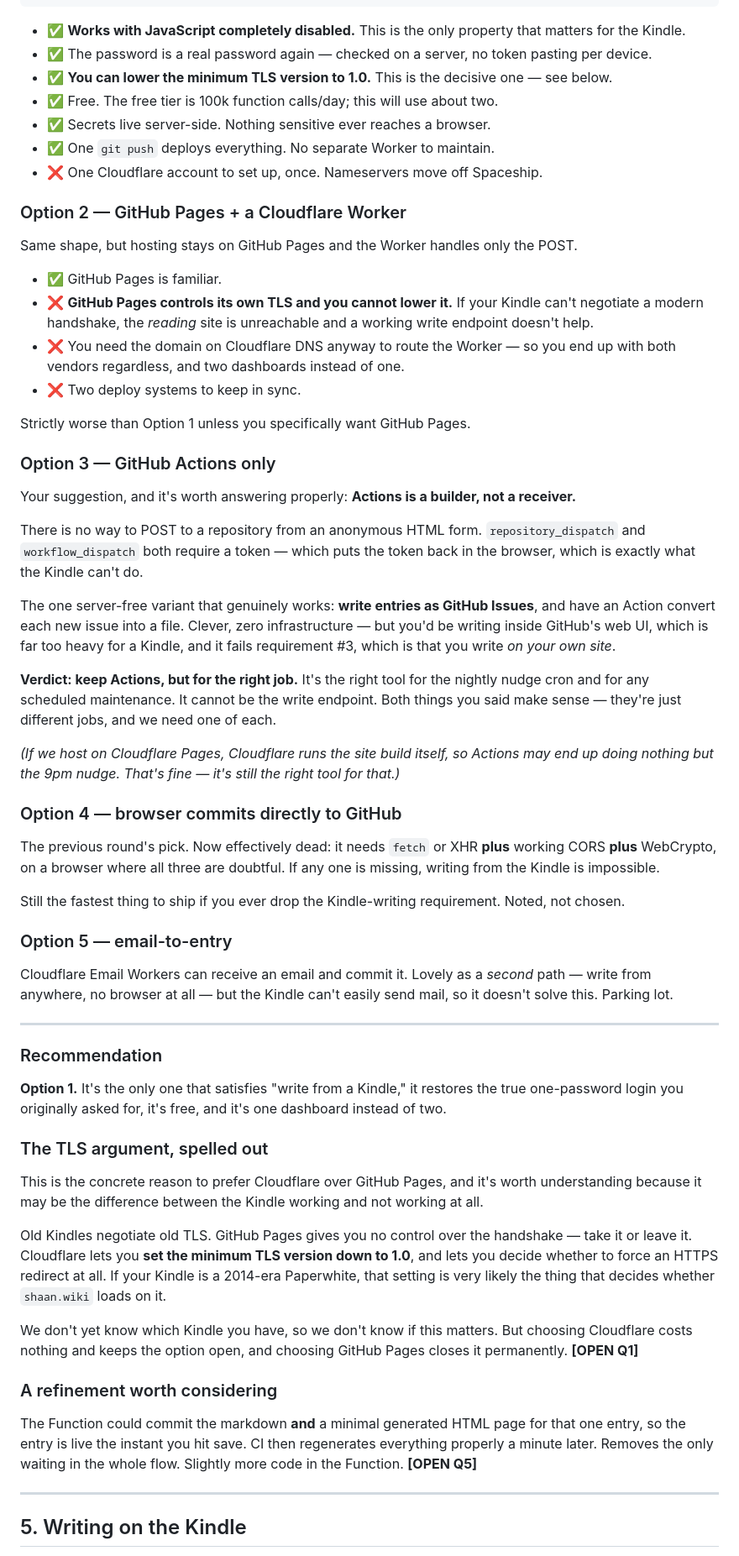
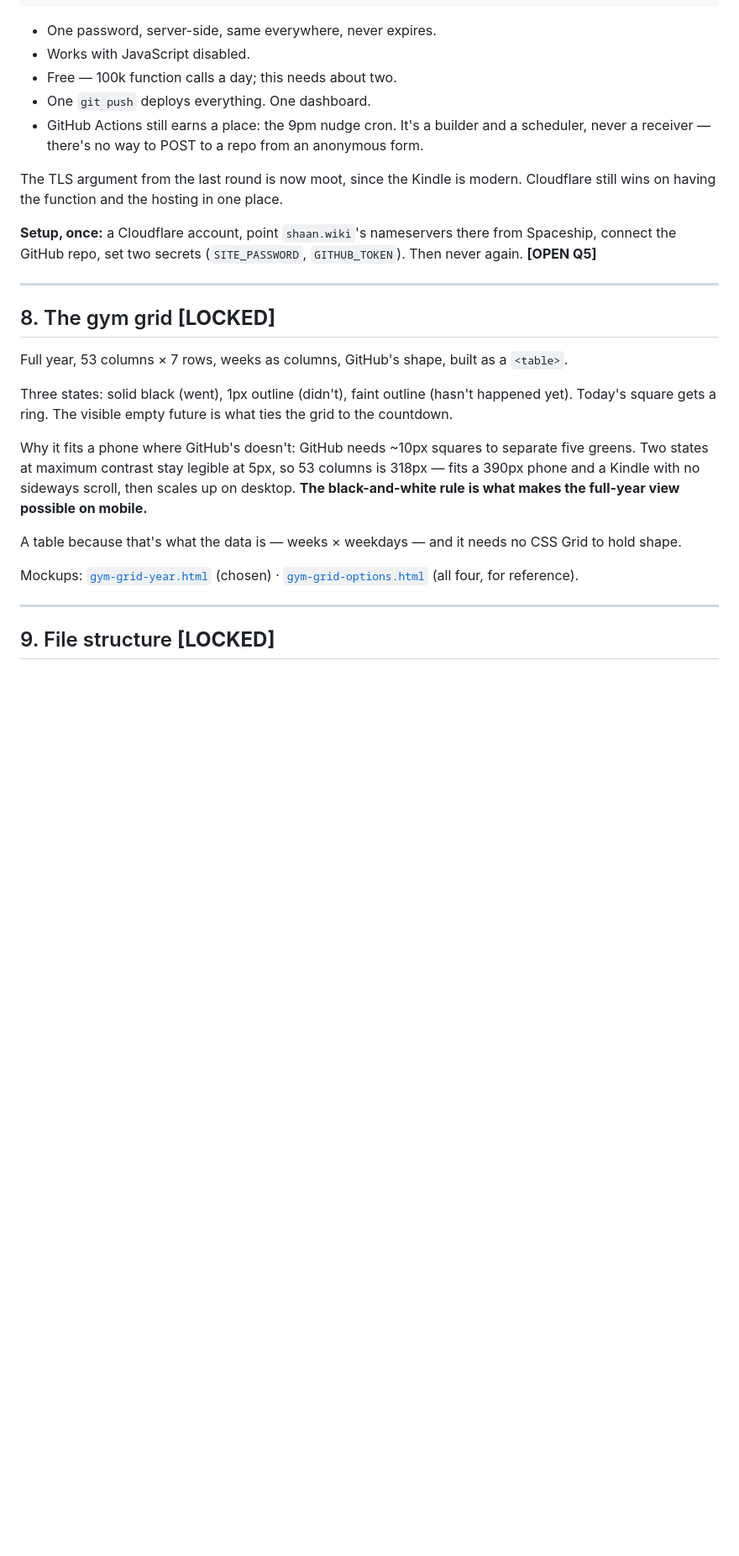
Before and after one commit to Shaan-kapoor/shaan-wiki, a Markdown page: idea.md, the part around one of its changes. Shown at 84% size. GitHub-like rendering; blank space fills up the shorter version.

````diff
--- a/idea.md
+++ b/idea.md
@@ -88,89 +173,39 @@ GitHub            the archive. Push triggers a Cloudflare Pages build
 shaan.wiki/title  live
 ```
 
-- ✅ **Works with JavaScript completely disabled.** This is the only property that matters for the Kindle.
-- ✅ The password is a real password again — checked on a server, no token pasting per device.
-- ✅ **You can lower the minimum TLS version to 1.0.** This is the decisive one — see below.
-- ✅ Free. The free tier is 100k function calls/day; this will use about two.
-- ✅ Secrets live server-side. Nothing sensitive ever reaches a browser.
-- ✅ One `git push` deploys everything. No separate Worker to maintain.
-- ❌ One Cloudflare account to set up, once. Nameservers move off Spaceship.
+- One password, server-side, same everywhere, never expires.
+- Works with JavaScript disabled.
+- Free — 100k function calls a day; this needs about two.
+- One `git push` deploys everything. One dashboard.
+- GitHub Actions still earns a place: the 9pm nudge cron. It's a builder and a scheduler,
+  never a receiver — there's no way to POST to a repo from an anonymous form.
 
-### Option 2 — GitHub Pages + a Cloudflare Worker
+The TLS argument from the last round is now moot, since the Kindle is modern. Cloudflare still wins
+on having the function and the hosting in one place.
 
-Same shape, but hosting stays on GitHub Pages and the Worker handles only the POST.
-
-- ✅ GitHub Pages is familiar.
-- ❌ **GitHub Pages controls its own TLS and you cannot lower it.** If your Kindle can't negotiate
-  a modern handshake, the *reading* site is unreachable and a working write endpoint doesn't help.
-- ❌ You need the domain on Cloudflare DNS anyway to route the Worker — so you end up with both
-  vendors regardless, and two dashboards instead of one.
-- ❌ Two deploy systems to keep in sync.
-
-Strictly worse than Option 1 unless you specifically want GitHub Pages.
-
-### Option 3 — GitHub Actions only
-
-Your suggestion, and it's worth answering properly: **Actions is a builder, not a receiver.**
-
-There is no way to POST to a repository from an anonymous HTML form. `repository_dispatch` and
-`workflow_dispatch` both require a token — which puts the token back in the browser, which is
-exactly what the Kindle can't do.
-
-The one server-free variant that genuinely works: **write entries as GitHub Issues**, and have an
-Action convert each new issue into a file. Clever, zero infrastructure — but you'd be writing
-inside GitHub's web UI, which is far too heavy for a Kindle, and it fails requirement #3, which is
-that you write *on your own site*.
-
-**Verdict: keep Actions, but for the right job.** It's the right tool for the nightly nudge cron
-and for any scheduled maintenance. It cannot be the write endpoint. Both things you said make
-sense — they're just different jobs, and we need one of each.
-
-*(If we host on Cloudflare Pages, Cloudflare runs the site build itself, so Actions may end up
-doing nothing but the 9pm nudge. That's fine — it's still the right tool for that.)*
-
-### Option 4 — browser commits directly to GitHub
-
-The previous round's pick. Now effectively dead: it needs `fetch` or XHR **plus** working CORS
-**plus** WebCrypto, on a browser where all three are doubtful. If any one is missing, writing from
-the Kindle is impossible.
-
-Still the fastest thing to ship if you ever drop the Kindle-writing requirement. Noted, not chosen.
-
-### Option 5 — email-to-entry
-
-Cloudflare Email Workers can receive an email and commit it. Lovely as a *second* path — write from
-anywhere, no browser at all — but the Kindle can't easily send mail, so it doesn't solve this.
-Parking lot.
+**Setup, once:** a Cloudflare account, point `shaan.wiki`'s nameservers there from Spaceship, connect
+the GitHub repo, set two secrets (`SITE_PASSWORD`, `GITHUB_TOKEN`). Then never again. **[OPEN Q5]**
 
 ---
 
-### Recommendation
+## 8. The gym grid **[LOCKED]**
 
-**Option 1.** It's the only one that satisfies "write from a Kindle," it restores the true
-one-password login you originally asked for, it's free, and it's one dashboard instead of two.
+Full year, 53 columns × 7 rows, weeks as columns, GitHub's shape, built as a `<table>`.
 
-### The TLS argument, spelled out
+Three states: solid black (went), 1px outline (didn't), faint outline (hasn't happened yet).
+Today's square gets a ring. The visible empty future is what ties the grid to the countdown.
 
-This is the concrete reason to prefer Cloudflare over GitHub Pages, and it's worth understanding
-because it may be the difference between the Kindle working and not working at all.
+Why it fits a phone where GitHub's doesn't: GitHub needs ~10px squares to separate five greens. Two
+states at maximum contrast stay legible at 5px, so 53 columns is 318px — fits a 390px phone and a
+Kindle with no sideways scroll, then scales up on desktop. **The black-and-white rule is what makes
+the full-year view possible on mobile.**
 
-Old Kindles negotiate old TLS. GitHub Pages gives you no control over the handshake — take it or
-leave it. Cloudflare lets you **set the minimum TLS version down to 1.0**, and lets you decide
-whether to force an HTTPS redirect at all. If your Kindle is a 2014-era Paperwhite, that setting is
-very likely the thing that decides whether `shaan.wiki` loads on it.
+A table because that's what the data is — weeks × weekdays — and it needs no CSS Grid to hold shape.
 
-We don't yet know which Kindle you have, so we don't know if this matters. But choosing Cloudflare
-costs nothing and keeps the option open, and choosing GitHub Pages closes it permanently.
-**[OPEN Q1]**
-
-### A refinement worth considering
-
-The Function could commit the markdown **and** a minimal generated HTML page for that one entry, so
-the entry is live the instant you hit save. CI then regenerates everything properly a minute later.
-Removes the only waiting in the whole flow. Slightly more code in the Function. **[OPEN Q5]**
+Mockups: [`gym-grid-year.html`](mockups/gym-grid-year.html) (chosen) ·
+[`gym-grid-options.html`](mockups/gym-grid-options.html) (all four, for reference).
 
 ---
 
-## 5. Writing on the Kindle
+## 9. File structure **[LOCKED]**
 
````
Also changed, not shown: other parts of idea.md (+217 -216 lines).
